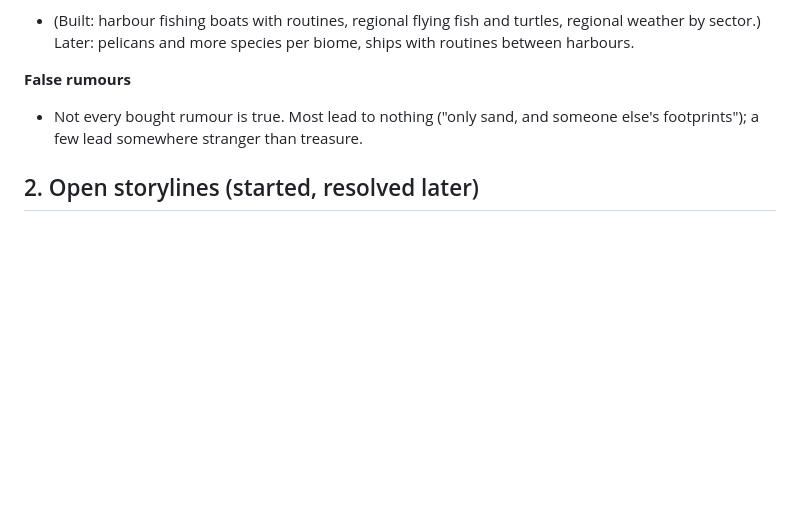
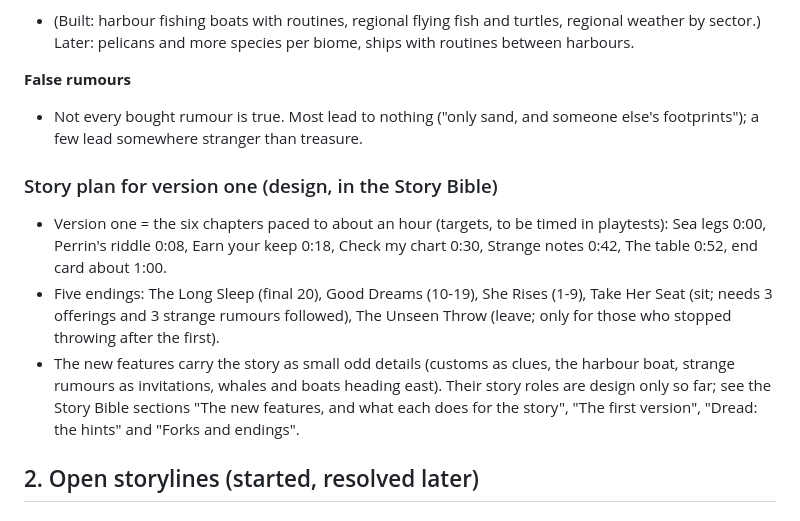
Before and after one commit to housedodo/pocket-pirates, a Markdown page: docs/PROGRESS.md, the part around the change. GitHub-like rendering; blank space fills up the shorter version.

Commit message:
Story plan for version one noted in PROGRESS
Co-Authored-By: Claude Sonnet 5.5 <noreply@anthropic.com>
Claude-Session: https://claude.ai/code/session_012FNPb5phTKBpgDx5pPLapM

```diff
--- a/docs/PROGRESS.md
+++ b/docs/PROGRESS.md
@@ -251,6 +251,15 @@ Concepts: `docs/concept/biome-*.png`, built in-engine with `__game.biome('coral'
 - Not every bought rumour is true. Most lead to nothing ("only sand, and someone else's footprints"); a few lead somewhere
   stranger than treasure.
 
+### Story plan for version one (design, in the Story Bible)
+- Version one = the six chapters paced to about an hour (targets, to be timed in playtests): Sea legs 0:00, Perrin's
+  riddle 0:08, Earn your keep 0:18, Check my chart 0:30, Strange notes 0:42, The table 0:52, end card about 1:00.
+- Five endings: The Long Sleep (final 20), Good Dreams (10-19), She Rises (1-9), Take Her Seat (sit; needs 3 offerings and
+  3 strange rumours followed), The Unseen Throw (leave; only for those who stopped throwing after the first).
+- The new features carry the story as small odd details (customs as clues, the harbour boat, strange rumours as
+  invitations, whales and boats heading east). Their story roles are design only so far; see the Story Bible sections
+  "The new features, and what each does for the story", "The first version", "Dread: the hints" and "Forks and endings".
+
 ## 2. Open storylines (started, resolved later)
 
 ### The Lady in the Hut (main thread)
```
